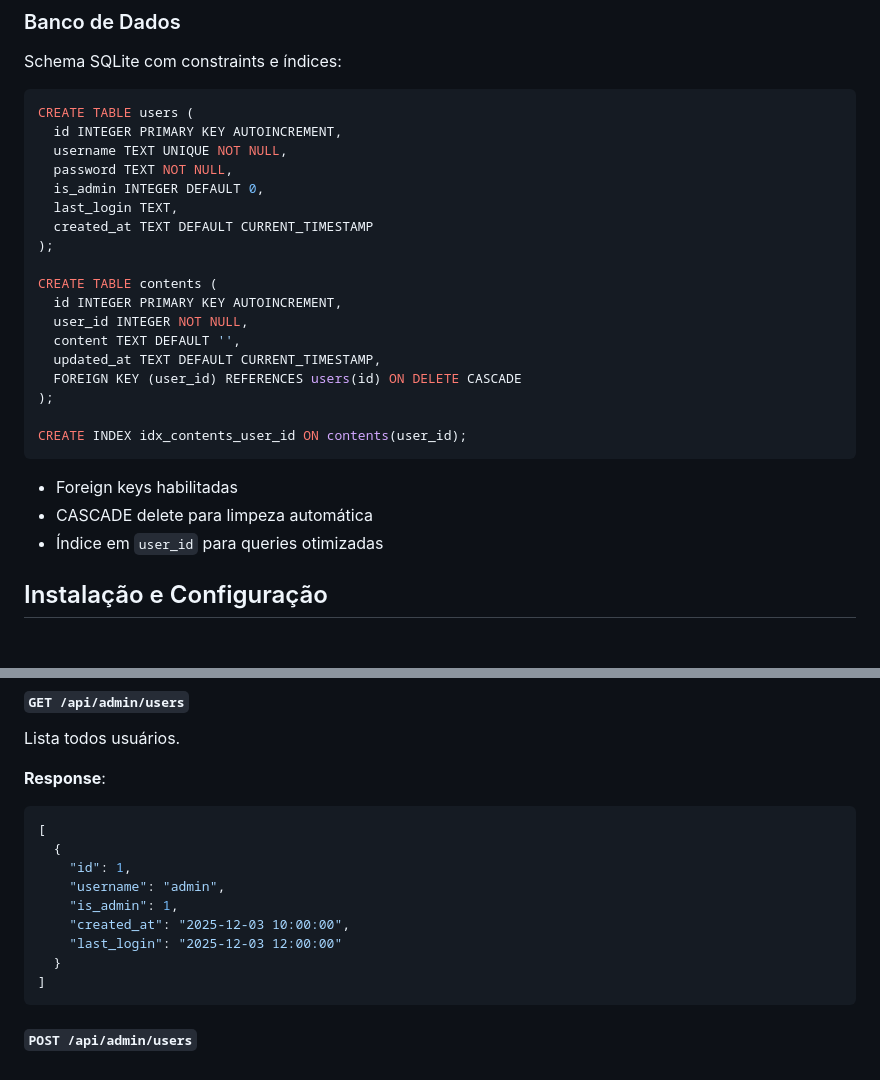
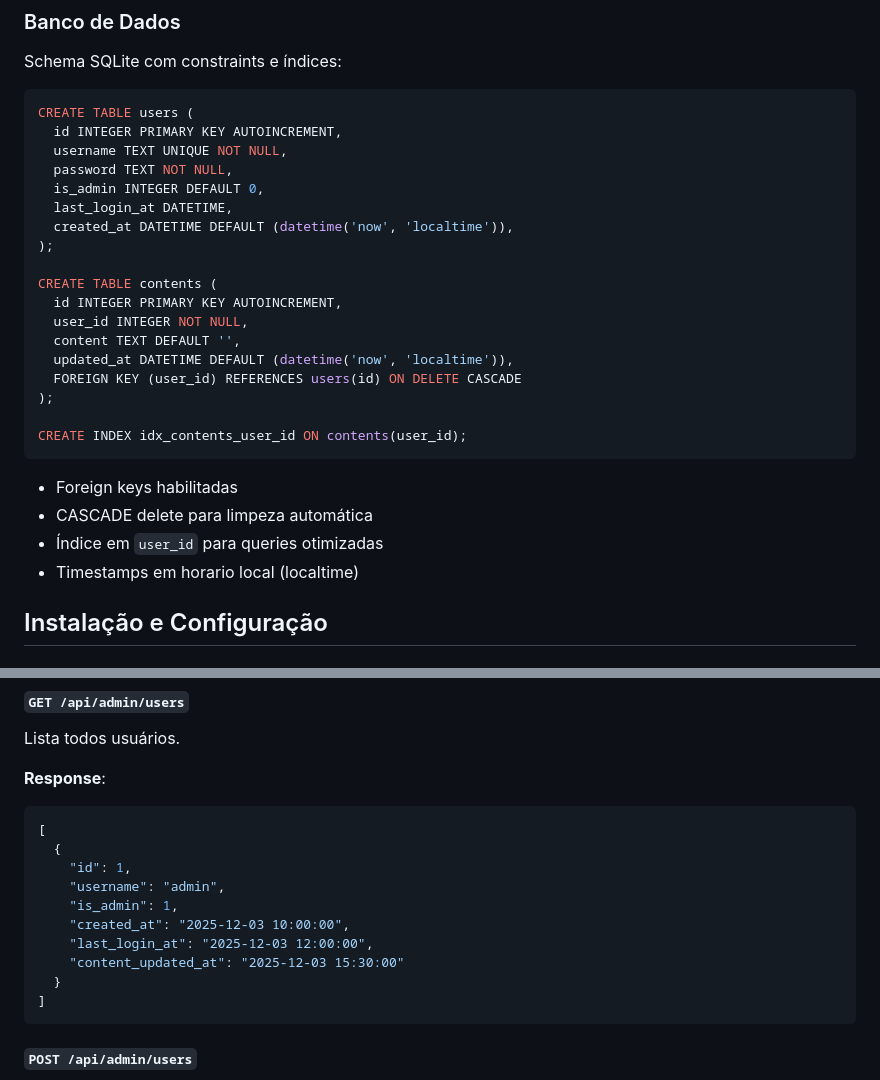
Before and after one commit to ernanielyjr/paster, a Markdown page: README.md, 2 parts joined by grey strips. Drawn GitHub-style.

Commit message:
feat: update database schema and user manual to include last content update timestamp

````diff
--- a/README.md
+++ b/README.md
@@ -48,15 +48,15 @@ CREATE TABLE users (
   username TEXT UNIQUE NOT NULL,
   password TEXT NOT NULL,
   is_admin INTEGER DEFAULT 0,
-  last_login TEXT,
-  created_at TEXT DEFAULT CURRENT_TIMESTAMP
+  last_login_at DATETIME,
+  created_at DATETIME DEFAULT (datetime('now', 'localtime')),
 );
 
 CREATE TABLE contents (
   id INTEGER PRIMARY KEY AUTOINCREMENT,
   user_id INTEGER NOT NULL,
   content TEXT DEFAULT '',
-  updated_at TEXT DEFAULT CURRENT_TIMESTAMP,
+  updated_at DATETIME DEFAULT (datetime('now', 'localtime')),
   FOREIGN KEY (user_id) REFERENCES users(id) ON DELETE CASCADE
 );
 
@@ -66,6 +66,7 @@ CREATE INDEX idx_contents_user_id ON contents(user_id);
 - Foreign keys habilitadas
 - CASCADE delete para limpeza automática
 - Índice em `user_id` para queries otimizadas
+- Timestamps em horario local (localtime)
 
 ## Instalação e Configuração
 
@@ -192,7 +193,8 @@ Lista todos usuários.
     "username": "admin",
     "is_admin": 1,
     "created_at": "2025-12-03 10:00:00",
-    "last_login": "2025-12-03 12:00:00"
+    "last_login_at": "2025-12-03 12:00:00",
+    "content_updated_at": "2025-12-03 15:30:00"
   }
 ]
 ```
````
Also changed, not shown: .github/copilot-instructions.md (added, +109 -0 lines), MANUAL.md (+6 -1 lines).
